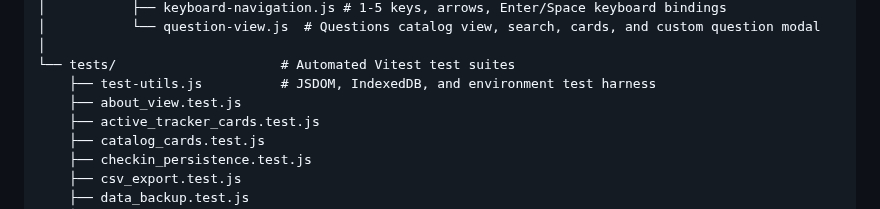
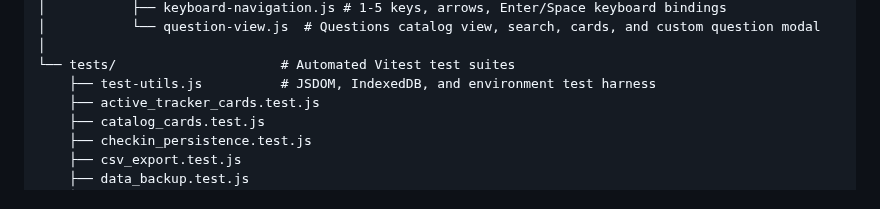
Before and after one commit to Cactus-Bones-Software/high-and-low, a Markdown page: docs/state.md, the part around the change. Drawn GitHub-style.

Commit message:
Removed tests for text-only 'About' section. SMH.

```diff
--- a/docs/state.md
+++ b/docs/state.md
@@ -255,7 +255,6 @@ export const STATE = {
 │
 └── tests/                     # Automated Vitest test suites
     ├── test-utils.js          # JSDOM, IndexedDB, and environment test harness
-    ├── about_view.test.js
     ├── active_tracker_cards.test.js
     ├── catalog_cards.test.js
     ├── checkin_persistence.test.js
```
